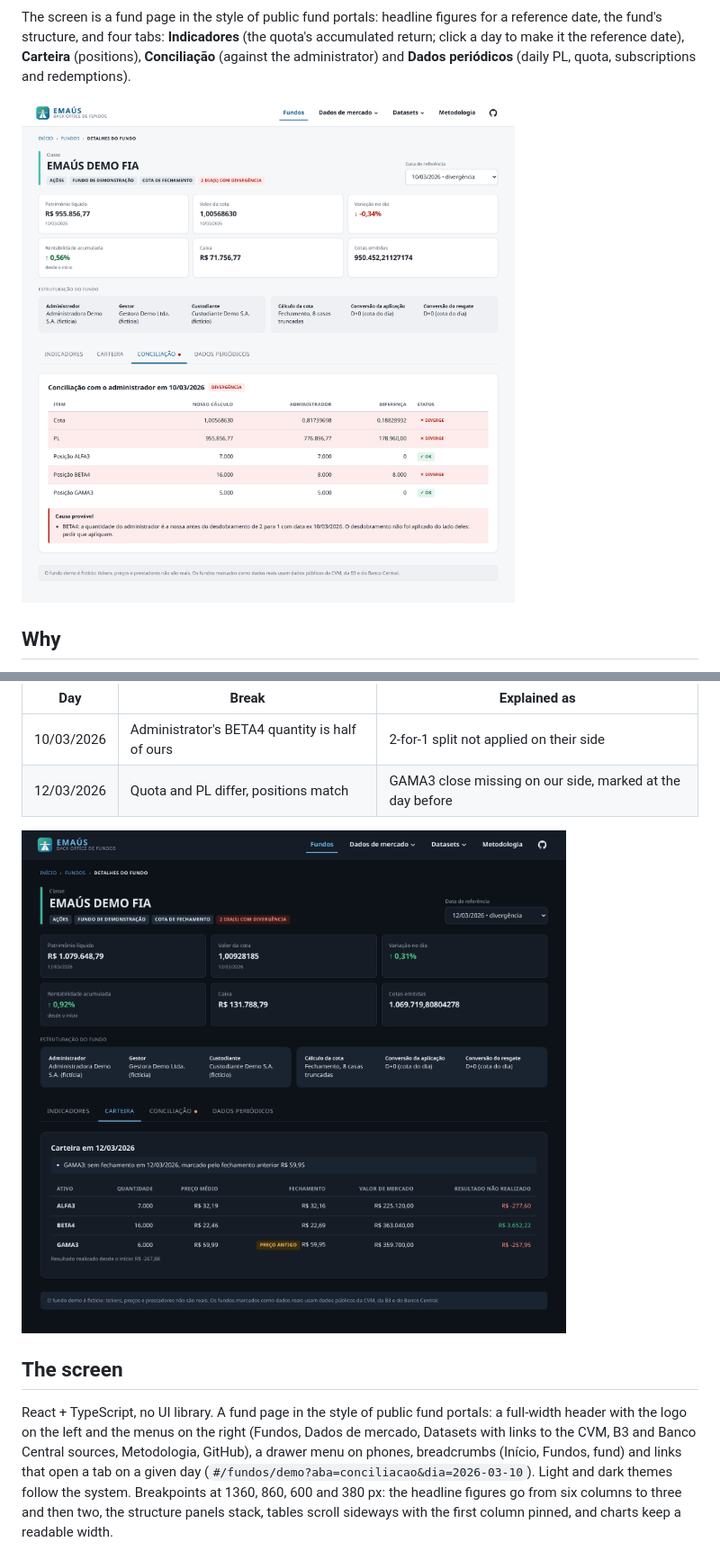
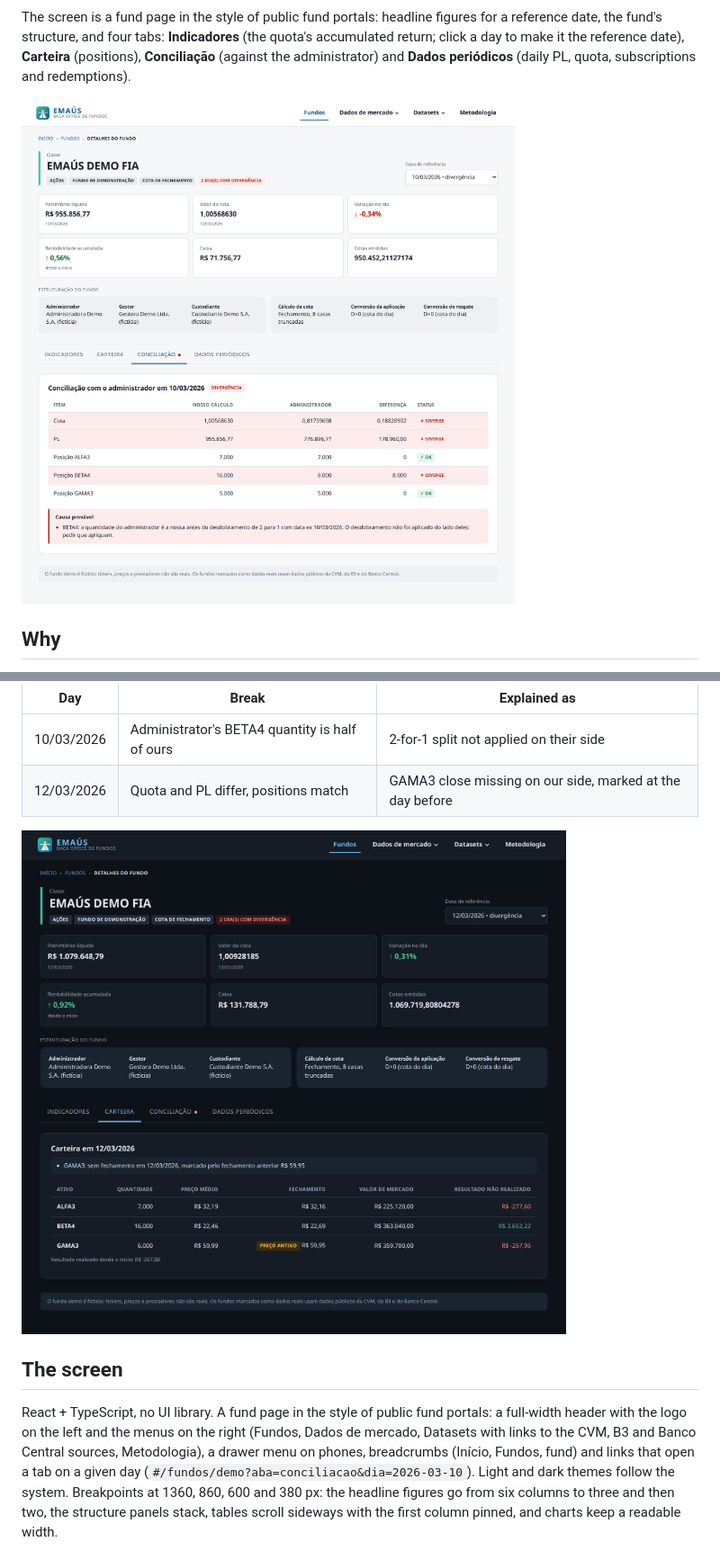
Before and after one commit to Amadeus-22/mene, a Markdown page: README.md, 2 parts joined by grey strips. Shown at 90% size. Drawn GitHub-style; pictures changed too: docs/split-break.png, docs/stale-price-dark.png.

```diff
--- a/README.md
+++ b/README.md
@@ -156,7 +156,7 @@ administrator's file is the engine's own result with two planted breaks:
 React + TypeScript, no UI library. A fund page in the style of public fund
 portals: a full-width header with the logo on the left and the menus on the right
 (Fundos, Dados de mercado, Datasets with links to the CVM, B3 and Banco Central
-sources, Metodologia, GitHub), a drawer menu on phones, breadcrumbs (Início,
+sources, Metodologia), a drawer menu on phones, breadcrumbs (Início,
 Fundos, fund) and links that open
 a tab on a given day (`#/fundos/demo?aba=conciliacao&dia=2026-03-10`). Light and
 dark themes follow the system. Breakpoints at 1360, 860, 600 and 380 px: the
```
Also changed, not shown: docs/home.png, docs/mirror-gap.png, docs/mirror.png, docs/overview.png, 2 other files.
